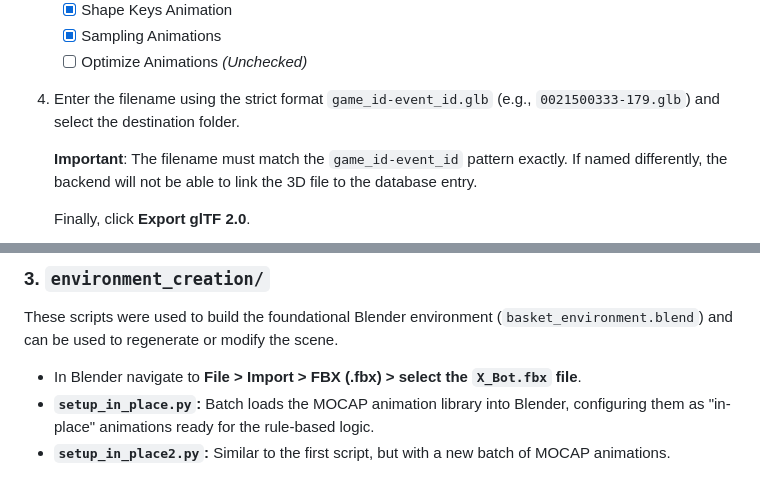
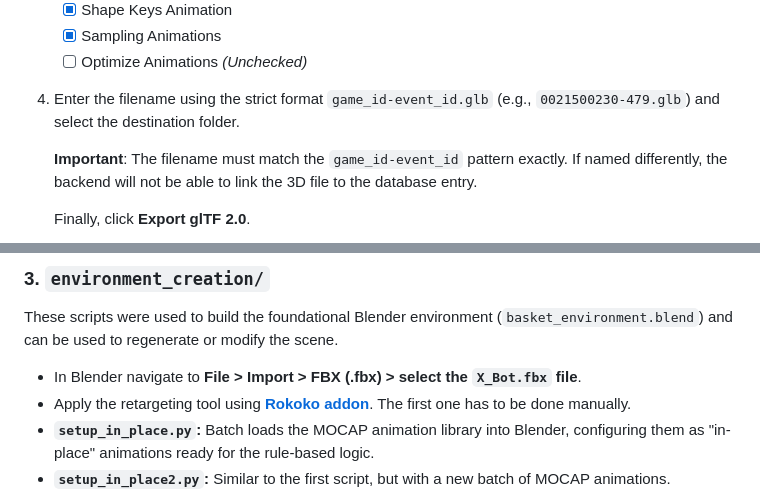
Before and after one commit to MicheleLovatoMenin/Sport-Tech-Project, a Markdown page: README.md, 2 parts joined by grey strips. Rendered like a GitHub page.

```diff
--- a/README.md
+++ b/README.md
@@ -161,7 +167,7 @@ Once the base animation is arranged in Blender, proceed with the manual export u
   * [x] Sampling Animations
   * [ ] Optimize Animations *(Unchecked)*
 
-4. Enter the filename using the strict format `game_id-event_id.glb` (e.g., `0021500333-179.glb`) and select the destination folder.
+4. Enter the filename using the strict format `game_id-event_id.glb` (e.g., `0021500230-479.glb`) and select the destination folder.
 
     **Important**: The filename must match the `game_id-event_id` pattern exactly. If named differently, the backend will not be able to link the 3D file to the database entry.
 
@@ -196,6 +202,7 @@ This directory contains tools to validate the raw SportVu data against our 3D re
 These scripts were used to build the foundational Blender environment (`basket_environment.blend`) and can be used to regenerate or modify the scene.
 
 * In Blender navigate to **File > Import > FBX (.fbx) > select the `X_Bot.fbx` file**.
+* Apply the retargeting tool using [**Rokoko addon**](https://support.rokoko.com/hc/en-us/articles/4410463481489-Retarget-an-animation-in-Blender). The first one has to be done manually.
 * **`setup_in_place.py`:** Batch loads the MOCAP animation library into Blender, configuring them as "in-place" animations ready for the rule-based logic.
 * **`setup_in_place2.py`:** Similar to the first script, but with a new batch of MOCAP animations.
 * **`environment_creation.py`:** Procedurally generates the 3D environment, including the basketball court geometry, ball object initialization, and global scaling factors.
```
Also changed, not shown: other parts of README.md (+16 -5 lines).
